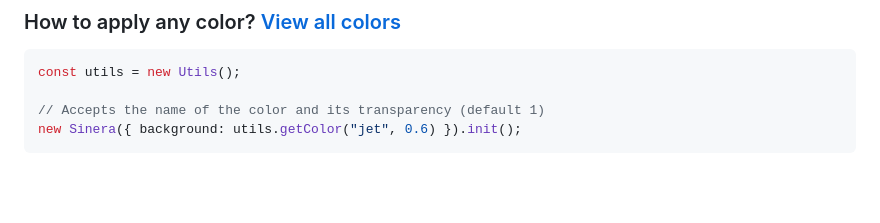
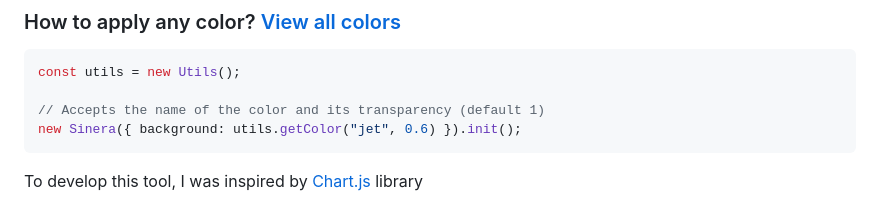
Before and after one commit to Alexandr-web/Licha, a Markdown page: readme.md, the part around the change. GitHub-like rendering; blank space fills up the shorter version.

````diff
--- a/readme.md
+++ b/readme.md
@@ -977,3 +977,4 @@ const utils = new Utils();
 // Accepts the name of the color and its transparency (default 1)
 new Sinera({ background: utils.getColor("jet", 0.6) }).init();
 ```
+To develop this tool, I was inspired by [Chart.js](https://www.chartjs.org/) library
````
